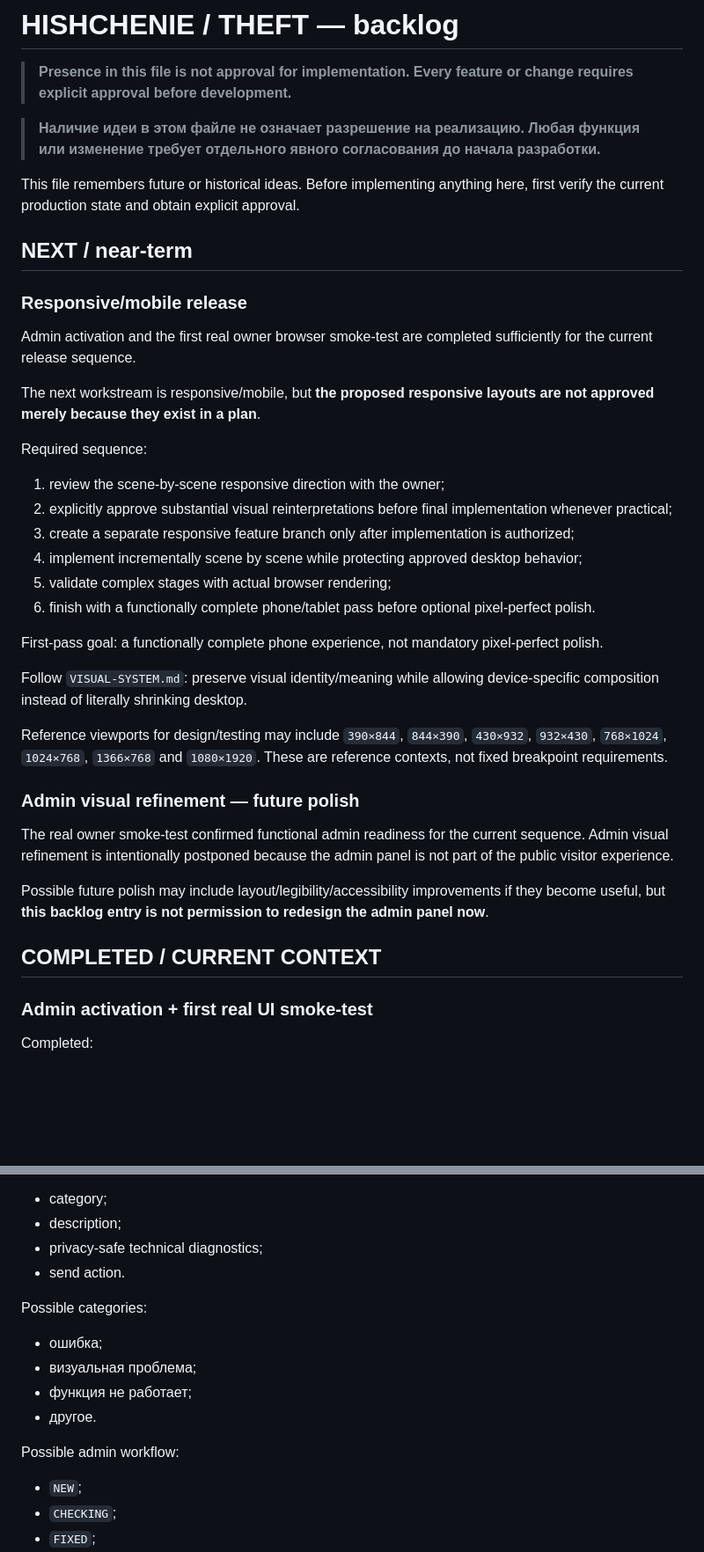
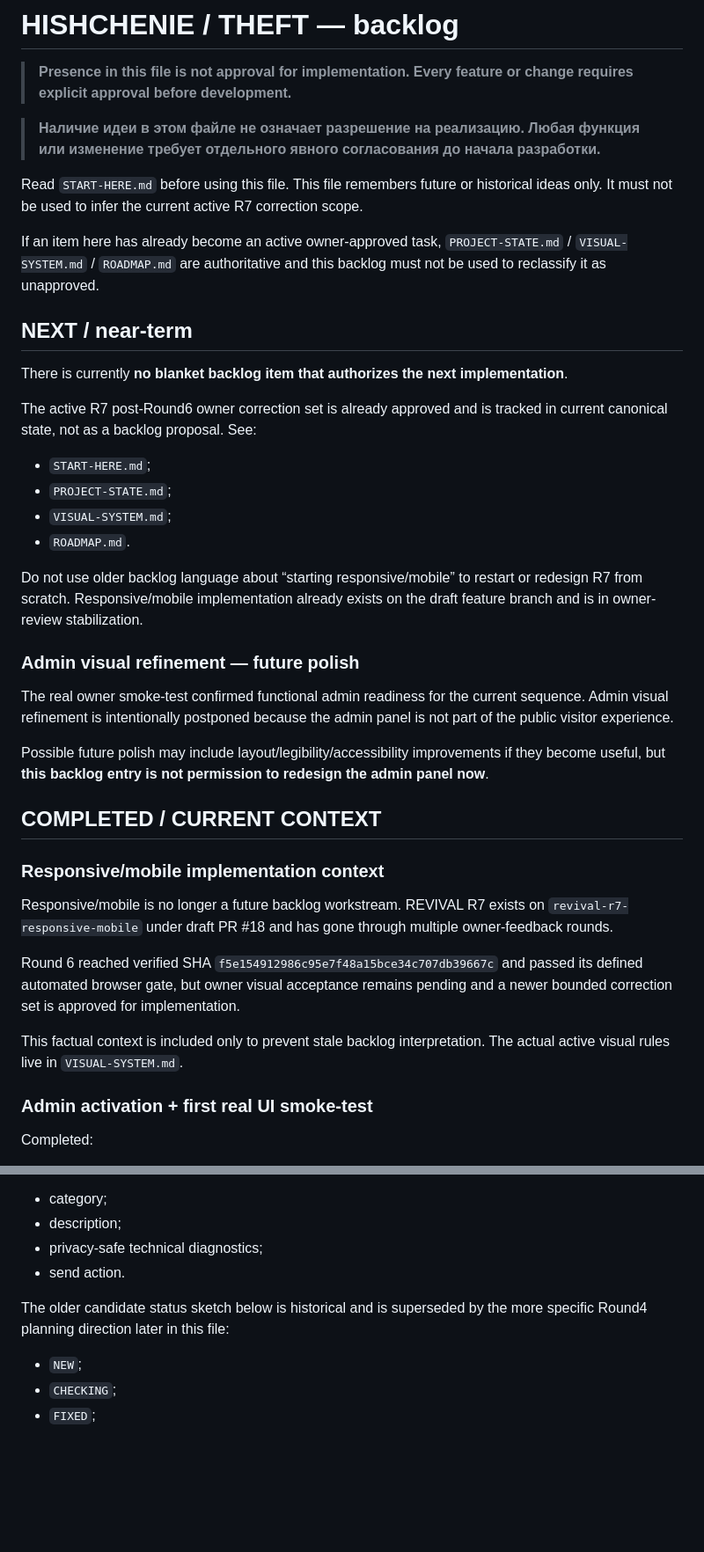
Before and after one commit to Cryo-Zero/hishchenie-film, a Markdown page: docs/current/BACKLOG.md, 2 parts joined by grey strips. Shown at 88% size. Rendered like a GitHub page; blank space fills up the shorter version.

Commit message:
docs: remove stale responsive backlog conflict

```diff
--- a/docs/current/BACKLOG.md
+++ b/docs/current/BACKLOG.md
@@ -4,30 +4,22 @@
 
 > **Наличие идеи в этом файле не означает разрешение на реализацию. Любая функция или изменение требует отдельного явного согласования до начала разработки.**
 
-This file remembers future or historical ideas. Before implementing anything here, first verify the current production state and obtain explicit approval.
+Read `START-HERE.md` before using this file. This file remembers future or historical ideas only. It must not be used to infer the current active R7 correction scope.
+
+If an item here has already become an active owner-approved task, `PROJECT-STATE.md` / `VISUAL-SYSTEM.md` / `ROADMAP.md` are authoritative and this backlog must not be used to reclassify it as unapproved.
 
 ## NEXT / near-term
 
-### Responsive/mobile release
+There is currently **no blanket backlog item that authorizes the next implementation**.
 
-Admin activation and the first real owner browser smoke-test are completed sufficiently for the current release sequence.
+The active R7 post-Round6 owner correction set is already approved and is tracked in current canonical state, not as a backlog proposal. See:
 
-The next workstream is responsive/mobile, but **the proposed responsive layouts are not approved merely because they exist in a plan**.
+- `START-HERE.md`;
+- `PROJECT-STATE.md`;
+- `VISUAL-SYSTEM.md`;
+- `ROADMAP.md`.
 
-Required sequence:
-
-1. review the scene-by-scene responsive direction with the owner;
-2. explicitly approve substantial visual reinterpretations before final implementation whenever practical;
-3. create a separate responsive feature branch only after implementation is authorized;
-4. implement incrementally scene by scene while protecting approved desktop behavior;
-5. validate complex stages with actual browser rendering;
-6. finish with a functionally complete phone/tablet pass before optional pixel-perfect polish.
-
-First-pass goal: a functionally complete phone experience, not mandatory pixel-perfect polish.
-
-Follow `VISUAL-SYSTEM.md`: preserve visual identity/meaning while allowing device-specific composition instead of literally shrinking desktop.
-
-Reference viewports for design/testing may include `390×844`, `844×390`, `430×932`, `932×430`, `768×1024`, `1024×768`, `1366×768` and `1080×1920`. These are reference contexts, not fixed breakpoint requirements.
+Do not use older backlog language about “starting responsive/mobile” to restart or redesign R7 from scratch. Responsive/mobile implementation already exists on the draft feature branch and is in owner-review stabilization.
 
 ### Admin visual refinement — future polish
 
@@ -36,6 +28,14 @@ The real owner smoke-test confirmed functional admin readiness for the current s
 Possible future polish may include layout/legibility/accessibility improvements if they become useful, but **this backlog entry is not permission to redesign the admin panel now**.
 
 ## COMPLETED / CURRENT CONTEXT
+
+### Responsive/mobile implementation context
+
+Responsive/mobile is no longer a future backlog workstream. REVIVAL R7 exists on `revival-r7-responsive-mobile` under draft PR #18 and has gone through multiple owner-feedback rounds.
+
+Round 6 reached verified SHA `f5e154912986c95e7f48a15bce34c707db39667c` and passed its defined automated browser gate, but owner visual acceptance remains pending and a newer bounded correction set is approved for implementation.
+
+This factual context is included only to prevent stale backlog interpretation. The actual active visual rules live in `VISUAL-SYSTEM.md`.
 
 ### Admin activation + first real UI smoke-test
 
@@ -70,14 +70,7 @@ Possible visitor UI:
 - privacy-safe technical diagnostics;
 - send action.
 
-Possible categories:
-
-- ошибка;
-- визуальная проблема;
-- функция не работает;
-- другое.
-
-Possible admin workflow:
+The older candidate status sketch below is historical and is superseded by the more specific Round4 planning direction later in this file:
 
 - `NEW`;
 - `CHECKING`;
```
Also changed, not shown: other parts of docs/current/BACKLOG.md (+3 -1 lines).
